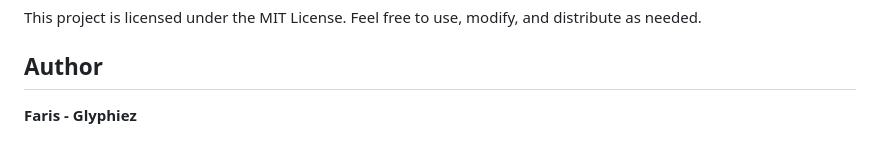
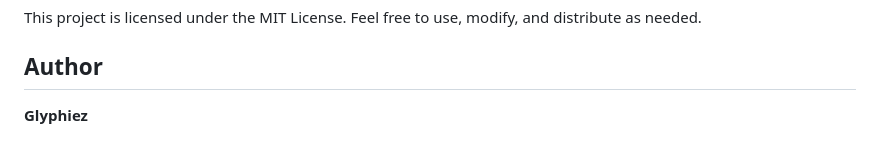
Before and after one commit to Deviantkay/EnhancedMetadataManager, a Markdown page: README.md, the part around the change. Rendered like a GitHub page.

```diff
--- a/README.md
+++ b/README.md
@@ -89,4 +89,4 @@ This tool was created with the intent to simplify image metadata management whil
 This project is licensed under the MIT License. Feel free to use, modify, and distribute as needed.
 
 ## Author
-**Faris - Glyphiez**
+**Glyphiez**
```
